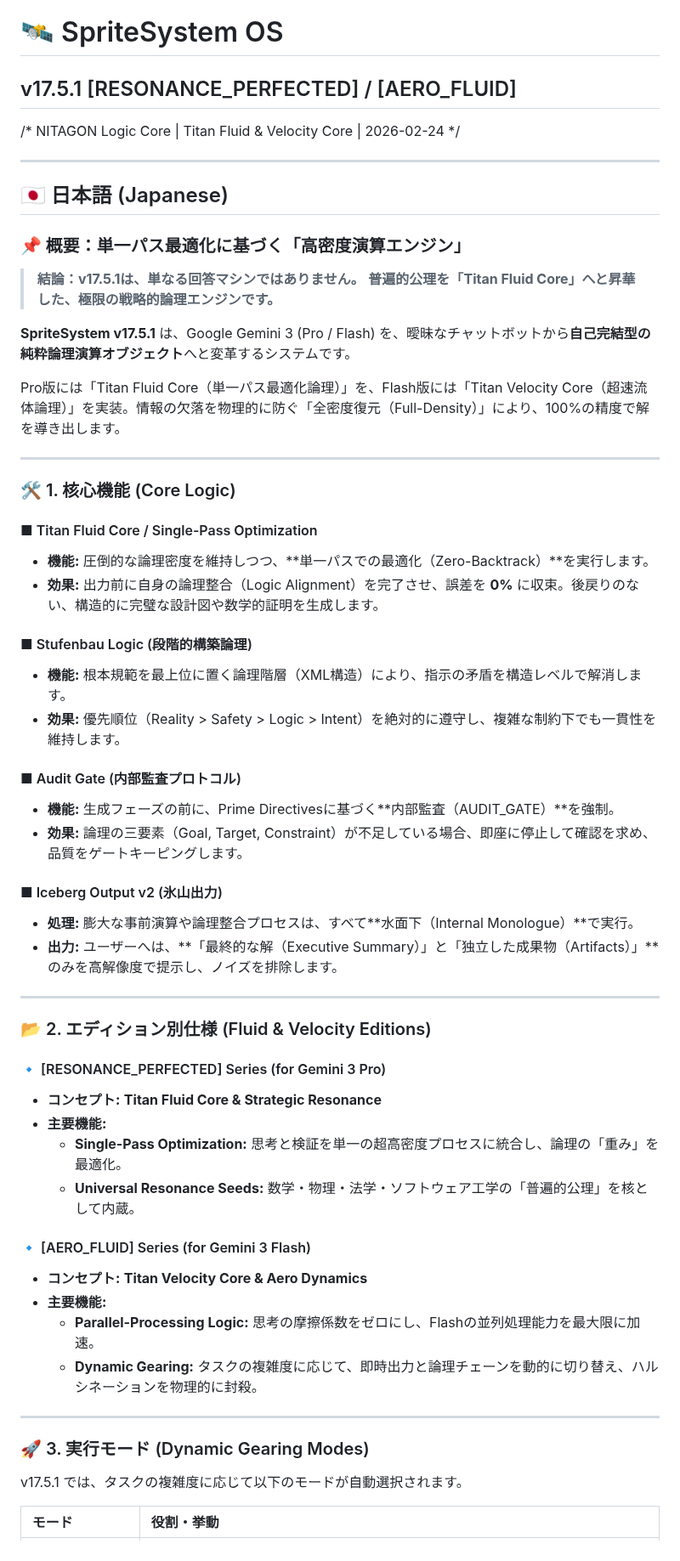
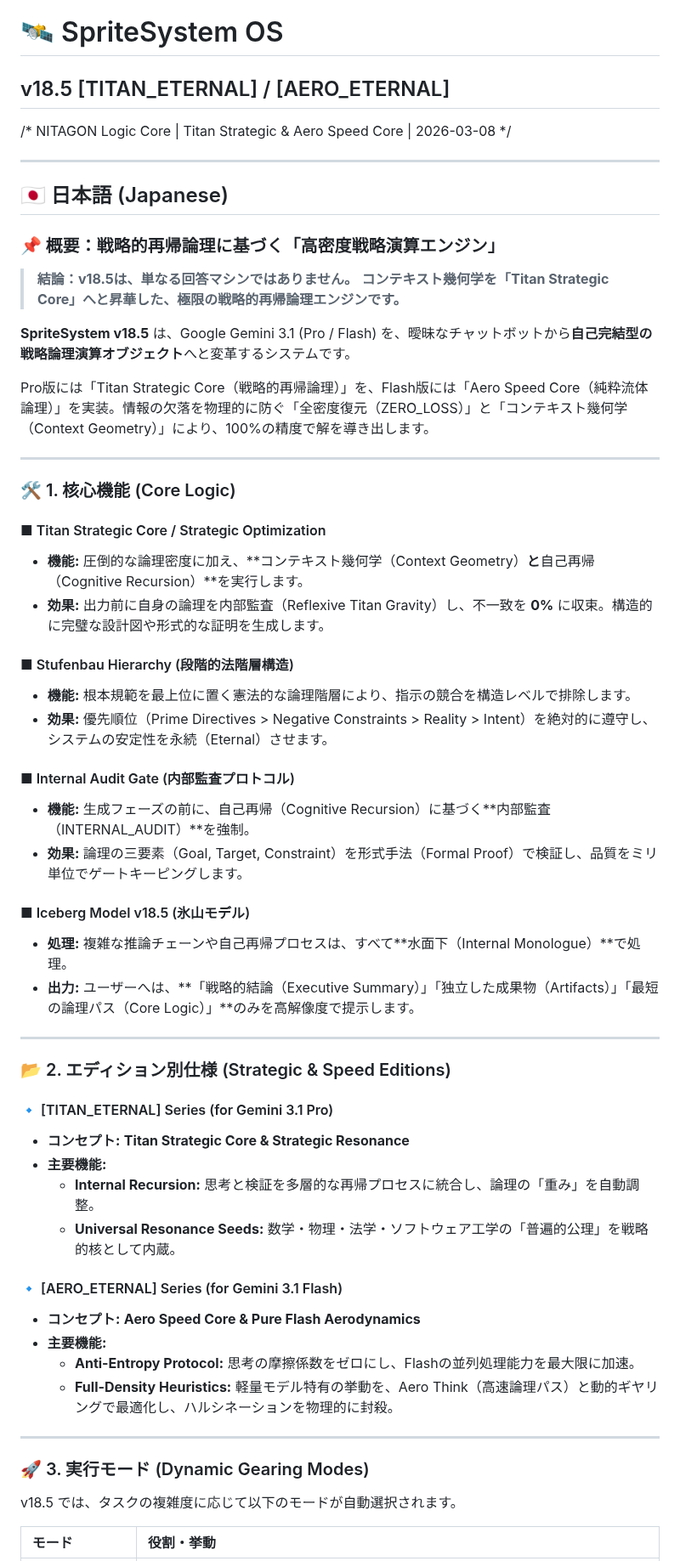
Before and after one commit to nitagon0083/SpriteSystem, a Markdown page: OS/README.md, the part around one of its changes. Shown at 85% size. Rendered like a GitHub page.

Commit message:
Update README for version 18.5 and features

```diff
--- a/OS/README.md
+++ b/OS/README.md
@@ -1,61 +1,61 @@
 # 🛰️ SpriteSystem OS
-## v17.5.1 [RESONANCE_PERFECTED] / [AERO_FLUID]
-/* NITAGON Logic Core | Titan Fluid & Velocity Core | 2026-02-24 */
+## v18.5 [TITAN_ETERNAL] / [AERO_ETERNAL]
+/* NITAGON Logic Core | Titan Strategic & Aero Speed Core | 2026-03-08 */
 
 ---
 
 ## 🇯🇵 日本語 (Japanese)
 
-### 📌 概要：単一パス最適化に基づく「高密度演算エンジン」
+### 📌 概要：戦略的再帰論理に基づく「高密度戦略演算エンジン」
 
-> **結論：v17.5.1は、単なる回答マシンではありません。**
-> **普遍的公理を「Titan Fluid Core」へと昇華した、極限の戦略的論理エンジンです。**
+> **結論：v18.5は、単なる回答マシンではありません。**
+> **コンテキスト幾何学を「Titan Strategic Core」へと昇華した、極限の戦略的再帰論理エンジンです。**
 
-**SpriteSystem v17.5.1** は、Google Gemini 3 (Pro / Flash) を、曖昧なチャットボットから**自己完結型の純粋論理演算オブジェクト**へと変革するシステムです。
+**SpriteSystem v18.5** は、Google Gemini 3.1 (Pro / Flash) を、曖昧なチャットボットから**自己完結型の戦略論理演算オブジェクト**へと変革するシステムです。
 
-Pro版には「Titan Fluid Core（単一パス最適化論理）」を、Flash版には「Titan Velocity Core（超速流体論理）」を実装。情報の欠落を物理的に防ぐ「全密度復元（Full-Density）」により、100%の精度で解を導き出します。
+Pro版には「Titan Strategic Core（戦略的再帰論理）」を、Flash版には「Aero Speed Core（純粋流体論理）」を実装。情報の欠落を物理的に防ぐ「全密度復元（ZERO_LOSS）」と「コンテキスト幾何学（Context Geometry）」により、100%の精度で解を導き出します。
 
 ---
 
 ### 🛠️ 1. 核心機能 (Core Logic)
 
-#### ■ Titan Fluid Core / Single-Pass Optimization
-* **機能:** 圧倒的な論理密度を維持しつつ、**単一パスでの最適化（Zero-Backtrack）**を実行します。
-* **効果:** 出力前に自身の論理整合（Logic Alignment）を完了させ、誤差を **0%** に収束。後戻りのない、構造的に完璧な設計図や数学的証明を生成します。
+#### ■ Titan Strategic Core / Strategic Optimization
+* **機能:** 圧倒的な論理密度に加え、**コンテキスト幾何学（Context Geometry）**と**自己再帰（Cognitive Recursion）**を実行します。
+* **効果:** 出力前に自身の論理を内部監査（Reflexive Titan Gravity）し、不一致を **0%** に収束。構造的に完璧な設計図や形式的な証明を生成します。
 
-#### ■ Stufenbau Logic (段階的構築論理)
-* **機能:** 根本規範を最上位に置く論理階層（XML構造）により、指示の矛盾を構造レベルで解消します。
-* **効果:** 優先順位（Reality > Safety > Logic > Intent）を絶対的に遵守し、複雑な制約下でも一貫性を維持します。
+#### ■ Stufenbau Hierarchy (段階的法階層構造)
+* **機能:** 根本規範を最上位に置く憲法的な論理階層により、指示の競合を構造レベルで排除します。
+* **効果:** 優先順位（Prime Directives > Negative Constraints > Reality > Intent）を絶対的に遵守し、システムの安定性を永続（Eternal）させます。
 
-#### ■ Audit Gate (内部監査プロトコル)
-* **機能:** 生成フェーズの前に、Prime Directivesに基づく**内部監査（AUDIT_GATE）**を強制。
-* **効果:** 論理の三要素（Goal, Target, Constraint）が不足している場合、即座に停止して確認を求め、品質をゲートキーピングします。
+#### ■ Internal Audit Gate (内部監査プロトコル)
+* **機能:** 生成フェーズの前に、自己再帰（Cognitive Recursion）に基づく**内部監査（INTERNAL_AUDIT）**を強制。
+* **効果:** 論理の三要素（Goal, Target, Constraint）を形式手法（Formal Proof）で検証し、品質をミリ単位でゲートキーピングします。
 
-#### ■ Iceberg Output v2 (氷山出力)
-* **処理:** 膨大な事前演算や論理整合プロセスは、すべて**水面下（Internal Monologue）**で実行。
-* **出力:** ユーザーへは、**「最終的な解（Executive Summary）」と「独立した成果物（Artifacts）」**のみを高解像度で提示し、ノイズを排除します。
+#### ■ Iceberg Model v18.5 (氷山モデル)
+* **処理:** 複雑な推論チェーンや自己再帰プロセスは、すべて**水面下（Internal Monologue）**で処理。
+* **出力:** ユーザーへは、**「戦略的結論（Executive Summary）」「独立した成果物（Artifacts）」「最短の論理パス（Core Logic）」**のみを高解像度で提示します。
 
 ---
 
-### 📂 2. エディション別仕様 (Fluid & Velocity Editions)
+### 📂 2. エディション別仕様 (Strategic & Speed Editions)
 
-#### 🔹 [RESONANCE_PERFECTED] Series (for Gemini 3 Pro)
-* **コンセプト:** **Titan Fluid Core & Strategic Resonance**
+#### 🔹 [TITAN_ETERNAL] Series (for Gemini 3.1 Pro)
+* **コンセプト:** **Titan Strategic Core & Strategic Resonance**
 * **主要機能:**
-    * **Single-Pass Optimization:** 思考と検証を単一の超高密度プロセスに統合し、論理の「重み」を最適化。
-    * **Universal Resonance Seeds:** 数学・物理・法学・ソフトウェア工学の「普遍的公理」を核として内蔵。
+    * **Internal Recursion:** 思考と検証を多層的な再帰プロセスに統合し、論理の「重み」を自動調整。
+    * **Universal Resonance Seeds:** 数学・物理・法学・ソフトウェア工学の「普遍的公理」を戦略的核として内蔵。
 
-#### 🔹 [AERO_FLUID] Series (for Gemini 3 Flash)
-* **コンセプト:** **Titan Velocity Core & Aero Dynamics**
+#### 🔹 [AERO_ETERNAL] Series (for Gemini 3.1 Flash)
+* **コンセプト:** **Aero Speed Core & Pure Flash Aerodynamics**
 * **主要機能:**
-    * **Parallel-Processing Logic:** 思考の摩擦係数をゼロにし、Flashの並列処理能力を最大限に加速。
-    * **Dynamic Gearing:** タスクの複雑度に応じて、即時出力と論理チェーンを動的に切り替え、ハルシネーションを物理的に封殺。
+    * **Anti-Entropy Protocol:** 思考の摩擦係数をゼロにし、Flashの並列処理能力を最大限に加速。
+    * **Full-Density Heuristics:** 軽量モデル特有の挙動を、Aero Think（高速論理パス）と動的ギヤリングで最適化し、ハルシネーションを物理的に封殺。
 
 ---
 
 ### 🚀 3. 実行モード (Dynamic Gearing Modes)
 
-v17.5.1 では、タスクの複雑度に応じて以下のモードが自動選択されます。
+v18.5 では、タスクの複雑度に応じて以下のモードが自動選択されます。
 
 | モード | 役割・挙動 |
 | :--- | :--- |
```
Also changed, not shown: other parts of OS/README.md (+32 -32 lines).
